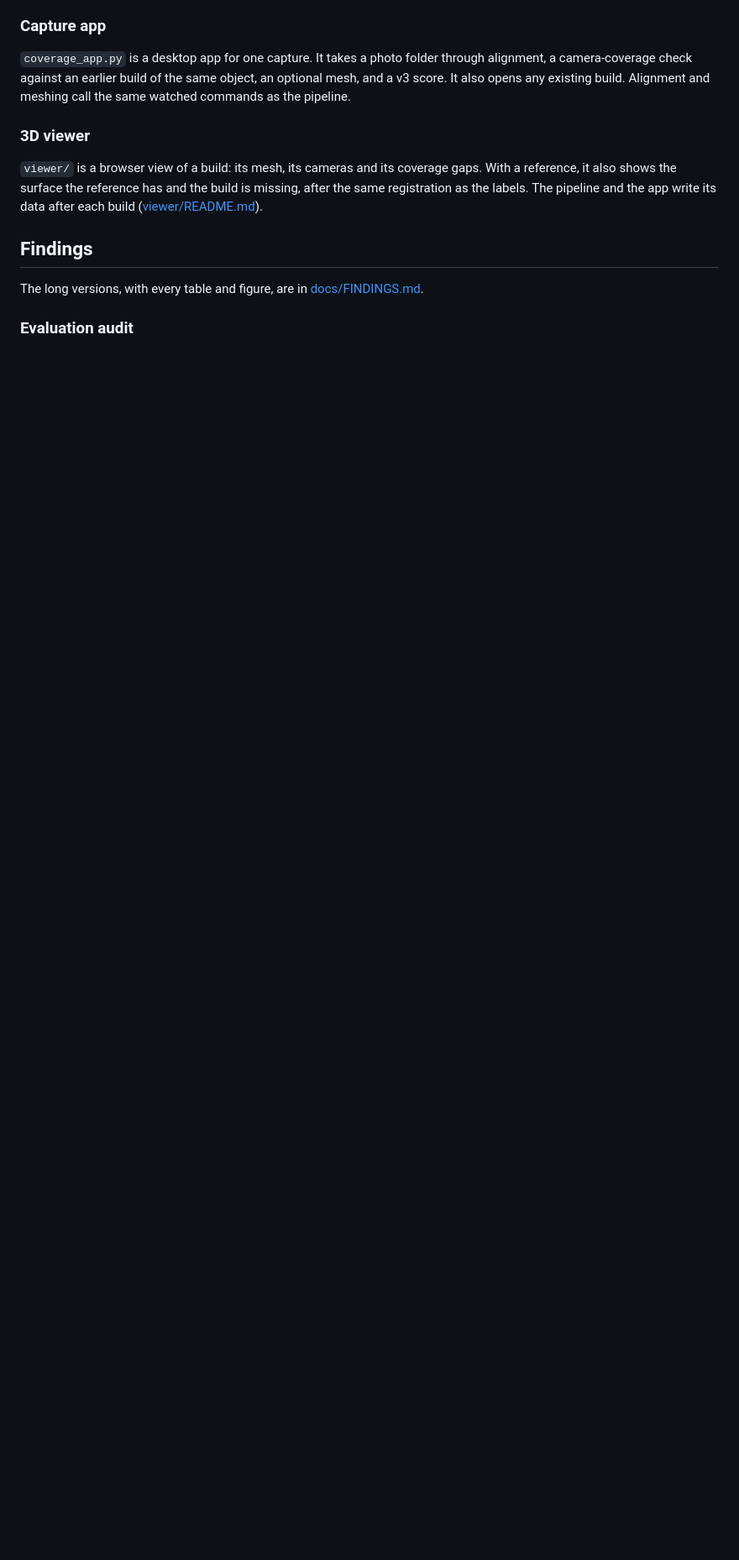
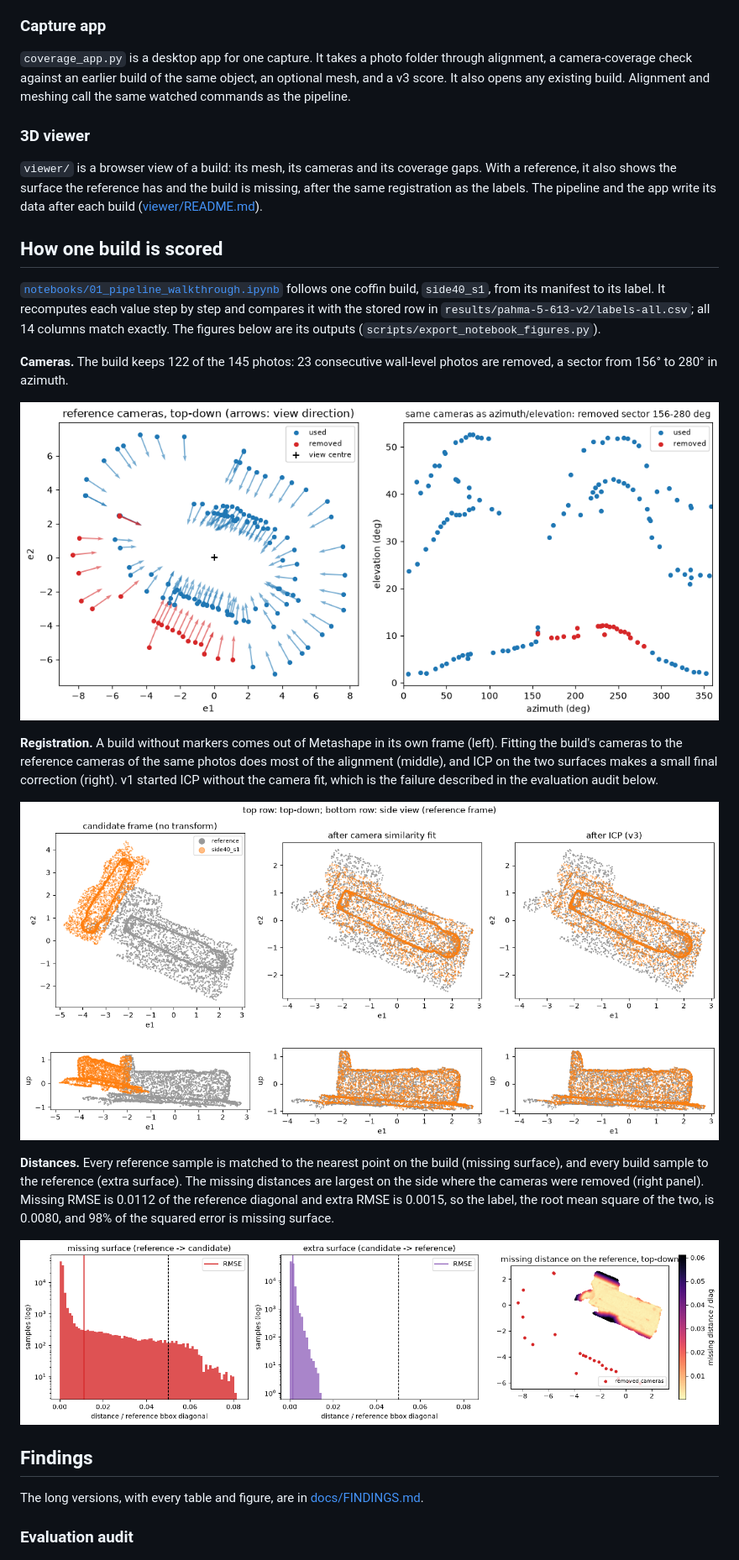
Before and after one commit to tantancodes/reconstruction-quality, a Markdown page: README.md, the part around the change. Shown at 84% size. Drawn GitHub-style; pictures changed too: docs/figures/walkthrough_cameras.png (added), docs/figures/walkthrough_distances.png (added), docs/figures/walkthrough_registration.png (added); blank space fills up the shorter version.

Commit message:
README: walkthrough of how one build is scored, with the notebook's registration and distance figures

```diff
--- a/README.md
+++ b/README.md
@@ -61,6 +61,33 @@ the pipeline.
 reference, it also shows the surface the reference has and the build is missing, after the same
 registration as the labels. The pipeline and the app write its data after each build
 ([viewer/README.md](viewer/README.md)).
+
+## How one build is scored
+
+[`notebooks/01_pipeline_walkthrough.ipynb`](notebooks/01_pipeline_walkthrough.ipynb) follows one
+coffin build, `side40_s1`, from its manifest to its label. It recomputes each value step by step and
+compares it with the stored row in `results/pahma-5-613-v2/labels-all.csv`; all 14 columns match
+exactly. The figures below are its outputs (`scripts/export_notebook_figures.py`).
+
+**Cameras.** The build keeps 122 of the 145 photos: 23 consecutive wall-level photos are removed,
+a sector from 156° to 280° in azimuth.
+
+![Reference cameras top-down and as azimuth against elevation, with the 23 removed cameras in red](docs/figures/walkthrough_cameras.png)
+
+**Registration.** A build without markers comes out of Metashape in its own frame (left). Fitting
+the build's cameras to the reference cameras of the same photos does most of the alignment
+(middle), and ICP on the two surfaces makes a small final correction (right). v1 started ICP
+without the camera fit, which is the failure described in the evaluation audit below.
+
+![Surface samples of the build and the reference: in the build's own frame, after the camera fit, and after ICP](docs/figures/walkthrough_registration.png)
+
+**Distances.** Every reference sample is matched to the nearest point on the build (missing
+surface), and every build sample to the reference (extra surface). The missing distances are
+largest on the side where the cameras were removed (right panel). Missing RMSE is 0.0112 of the
+reference diagonal and extra RMSE is 0.0015, so the label, the root mean square of the two, is
+0.0080, and 98% of the squared error is missing surface.
+
+![Histograms of missing and extra distances, and the missing distance mapped onto the reference with the removed cameras](docs/figures/walkthrough_distances.png)
 
 ## Findings
 
```
Also changed, not shown: scripts/README.md (+1 -0 lines), 1 other file.
